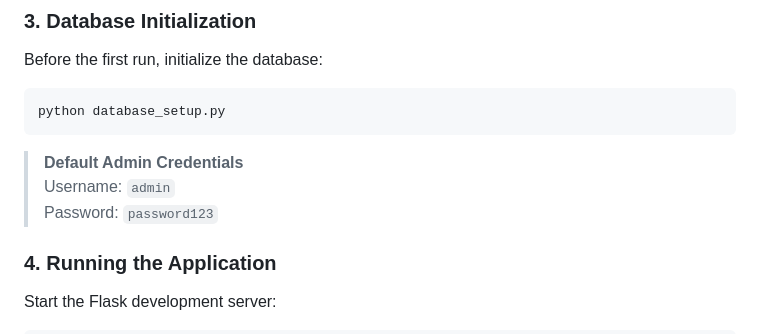
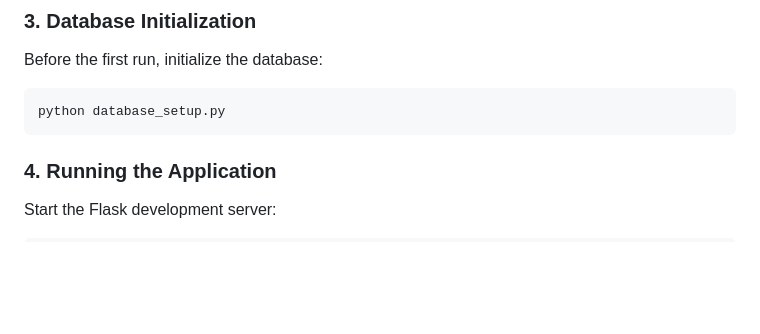
Before and after one commit to veerakarthick235/Smart_Scheduler, a Markdown page: README.md, the part around the change. GitHub-like rendering; blank space fills up the shorter version.

````diff
--- a/README.md
+++ b/README.md
@@ -90,10 +90,6 @@ Before the first run, initialize the database:
 python database_setup.py
 ```
 
-> **Default Admin Credentials**
-> Username: `admin`
-> Password: `password123`
-
 ### 4. Running the Application
 Start the Flask development server:
 ```bash
````
